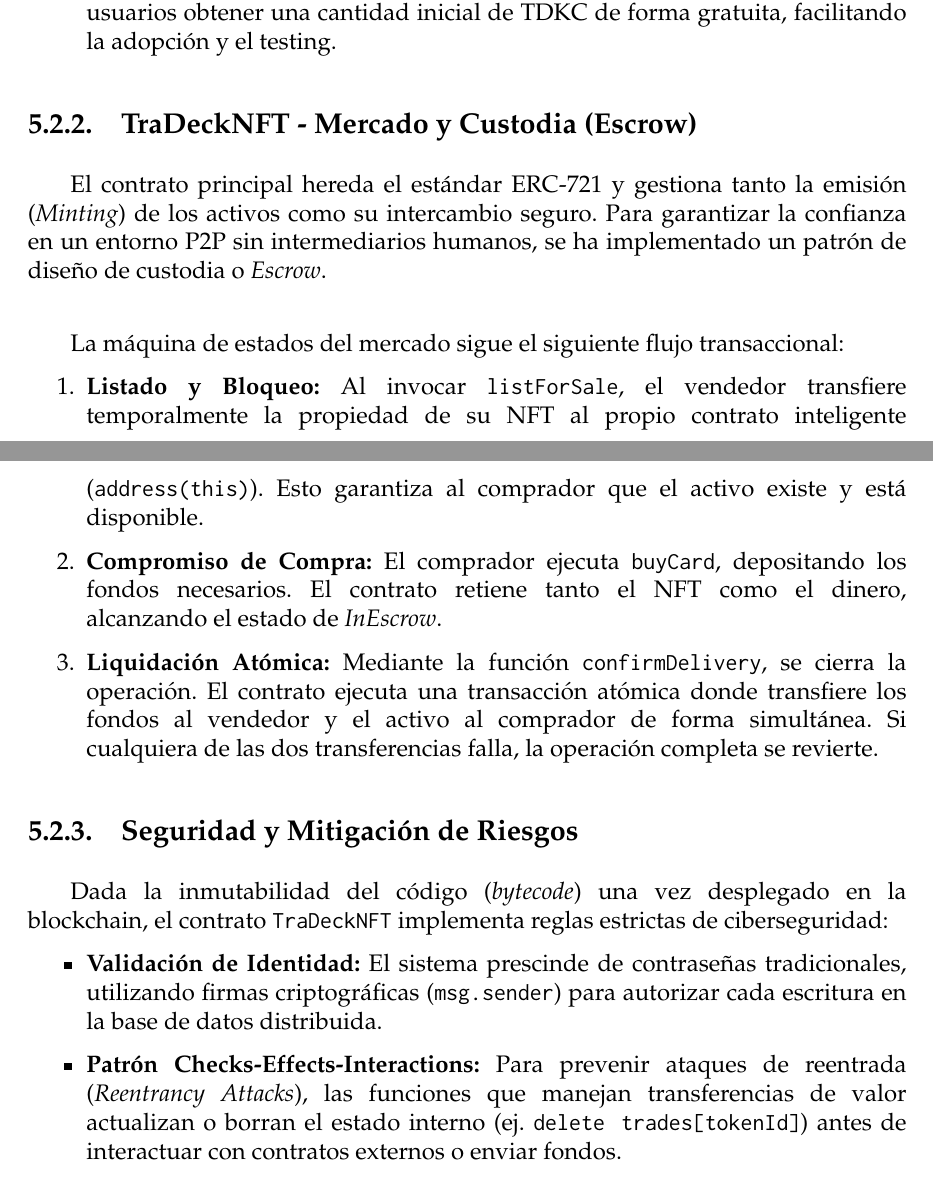
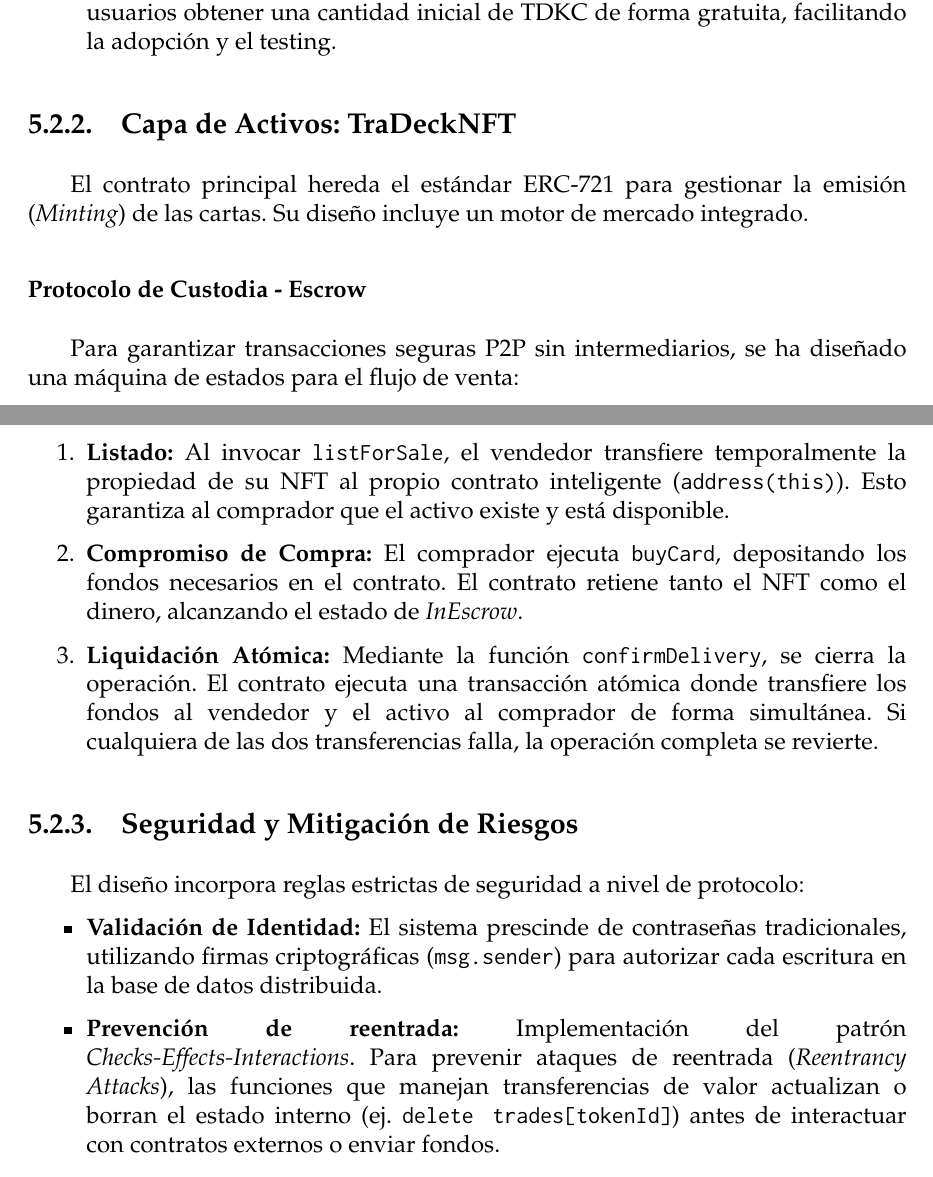
Before and after one commit to rafseggom/TraDeck, a LaTeX thesis (docs/memoria/memoria.tex, which reads docs/memoria/sections/04_Diseño.tex): two parts of pages 21 and 22 of 27, joined at a grey line, cut so that both start at the same text. Compiled offline with pdfLaTeX.

Commit message:
doc: diseño - Contrato TraDeckNFT

```diff
--- a/docs/memoria/sections/04_Diseño.tex
+++ b/docs/memoria/sections/04_Diseño.tex
@@ -24,22 +24,37 @@ token de utilidad basado en el estándar ERC-20.
 \end{itemize}
 
 
-\subsection{TraDeckNFT - Mercado y Custodia (Escrow)}
-El contrato principal hereda el estándar ERC-721 y gestiona tanto la emisión (\textit{Minting}) de los activos como su intercambio seguro. Para garantizar la confianza en un entorno P2P sin intermediarios humanos, se ha implementado un patrón de diseño de custodia o \textit{Escrow}. \\
+\subsection{Capa de Activos: TraDeckNFT}
+El contrato principal hereda el estándar ERC-721 para gestionar la emisión (\textit{Minting}) de las cartas.
+Su diseño incluye un motor de mercado integrado.
 
-La máquina de estados del mercado sigue el siguiente flujo transaccional:
+\subsubsection{Protocolo de Custodia - Escrow}
+Para garantizar transacciones seguras P2P sin intermediarios, se ha diseñado una máquina de estados para el
+flujo de venta:
+
 \begin{enumerate}
-    \item \textbf{Listado y Bloqueo:} Al invocar \texttt{listForSale}, el vendedor transfiere temporalmente la propiedad de su NFT al propio contrato inteligente (\texttt{address(this)}). Esto garantiza al comprador que el activo existe y está disponible.
-    \item \textbf{Compromiso de Compra:} El comprador ejecuta \texttt{buyCard}, depositando los fondos necesarios. El contrato retiene tanto el NFT como el dinero, alcanzando el estado de \textit{InEscrow}.
-    \item \textbf{Liquidación Atómica:} Mediante la función \texttt{confirmDelivery}, se cierra la operación. El contrato ejecuta una transacción atómica donde transfiere los fondos al vendedor y el activo al comprador de forma simultánea. Si cualquiera de las dos transferencias falla, la operación completa se revierte.
+    \item \textbf{Listado:} Al invocar \texttt{listForSale}, el vendedor transfiere temporalmente la propiedad de
+        su NFT al propio contrato inteligente (\texttt{address(this)}). Esto garantiza al comprador que el activo
+        existe y está disponible.
+    \item \textbf{Compromiso de Compra:} El comprador ejecuta \texttt{buyCard}, depositando los fondos necesarios en el contrato.
+        El contrato retiene tanto el NFT como el dinero, alcanzando el estado de \textit{InEscrow}.
+    \item \textbf{Liquidación Atómica:} Mediante la función \texttt{confirmDelivery}, se cierra la operación. El
+        contrato ejecuta una transacción atómica donde transfiere los fondos al vendedor y el activo al comprador
+        de forma simultánea. Si cualquiera de las dos transferencias falla, la operación completa se revierte.
 \end{enumerate}
 
 \subsection{Seguridad y Mitigación de Riesgos}
-Dada la inmutabilidad del código (\textit{bytecode}) una vez desplegado en la blockchain, el contrato \texttt{TraDeckNFT} implementa reglas estrictas de ciberseguridad:
+El diseño incorpora reglas estrictas de seguridad a nivel de protocolo:
 \begin{itemize}
-    \item \textbf{Validación de Identidad:} El sistema prescinde de contraseñas tradicionales, utilizando firmas criptográficas (\texttt{msg.sender}) para autorizar cada escritura en la base de datos distribuida.
-    \item \textbf{Patrón Checks-Effects-Interactions:} Para prevenir ataques de reentrada (\textit{Reentrancy Attacks}), las funciones que manejan transferencias de valor actualizan o borran el estado interno (ej. \texttt{delete trades[tokenId]}) antes de interactuar con contratos externos o enviar fondos.
+    \item \textbf{Validación de Identidad:} El sistema prescinde de contraseñas tradicionales, utilizando firmas
+    criptográficas (\texttt{msg.sender}) para autorizar cada escritura en la base de datos distribuida.
+    \item \textbf{Prevención de reentrada:} Implementación del patrón \textit{Checks-Effects-Interactions}. Para
+    prevenir ataques de reentrada (\textit{Reentrancy Attacks}), las funciones que manejan transferencias de valor
+    actualizan o borran el estado interno (ej. \texttt{delete trades[tokenId]}) antes de interactuar con contratos
+    externos o enviar fondos.
 \end{itemize}
+
+
 
 \section{Aseguramiento de Calidad y Entorno de Ejecución}
 La inmutabilidad intrínseca de los contratos inteligentes en Ethereum hace que sea imposible aplicar parches de seguridad convencionales una vez el código ha sido desplegado. Por ello, el ecosistema TraDeck se ha desarrollado bajo una estricta metodología de pruebas (\textit{Testing}).
```
